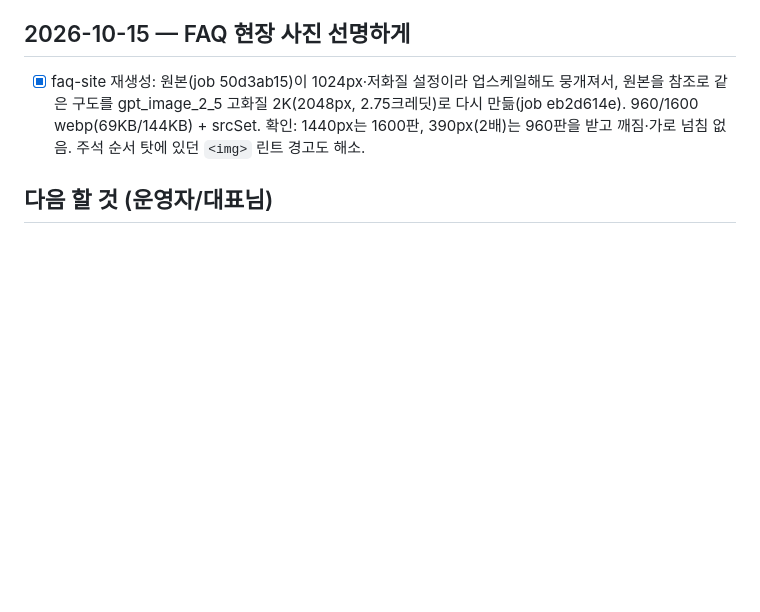
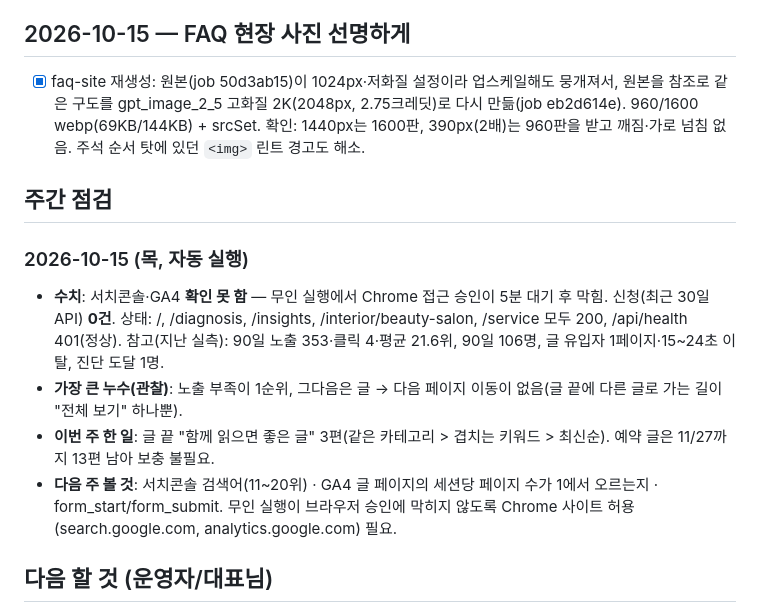
Before and after one commit to kkjjkim/ai-space-design-app, a Markdown page: PROGRESS.md, the part around the change. GitHub-like rendering; blank space fills up the shorter version.

Commit message:
docs: PROGRESS에 10/15 주간 점검 기록(신청 0건, 서치콘솔·GA4는 브라우저 승인 막힘)
Co-Authored-By: Claude <noreply@anthropic.com>

```diff
--- a/PROGRESS.md
+++ b/PROGRESS.md
@@ -167,6 +167,17 @@
       gpt_image_2_5 고화질 2K(2048px, 2.75크레딧)로 다시 만듦(job eb2d614e). 960/1600 webp(69KB/144KB) + srcSet.
       확인: 1440px는 1600판, 390px(2배)는 960판을 받고 깨짐·가로 넘침 없음. 주석 순서 탓에 있던 `<img>` 린트 경고도 해소.
 
+## 주간 점검
+
+### 2026-10-15 (목, 자동 실행)
+- **수치**: 서치콘솔·GA4 **확인 못 함** — 무인 실행에서 Chrome 접근 승인이 5분 대기 후 막힘. 신청(최근 30일 API) **0건**.
+  상태: /, /diagnosis, /insights, /interior/beauty-salon, /service 모두 200, /api/health 401(정상).
+  참고(지난 실측): 90일 노출 353·클릭 4·평균 21.6위, 90일 106명, 글 유입자 1페이지·15~24초 이탈, 진단 도달 1명.
+- **가장 큰 누수(관찰)**: 노출 부족이 1순위, 그다음은 글 → 다음 페이지 이동이 없음(글 끝에 다른 글로 가는 길이 "전체 보기" 하나뿐).
+- **이번 주 한 일**: 글 끝 "함께 읽으면 좋은 글" 3편(같은 카테고리 > 겹치는 키워드 > 최신순). 예약 글은 11/27까지 13편 남아 보충 불필요.
+- **다음 주 볼 것**: 서치콘솔 검색어(11~20위) · GA4 글 페이지의 세션당 페이지 수가 1에서 오르는지 · form_start/form_submit.
+  무인 실행이 브라우저 승인에 막히지 않도록 Chrome 사이트 허용(search.google.com, analytics.google.com) 필요.
+
 ## 다음 할 것 (운영자/대표님)
 - [ ] Supabase 프로젝트 생성 → `supabase/schema.sql` 실행 → `.env.local` 에 URL/anon 키 입력
 - [ ] Resend 가입 → 도메인 인증 → `RESEND_API_KEY`, `LEAD_NOTIFY_TO`, `LEAD_NOTIFY_FROM` 입력
```
